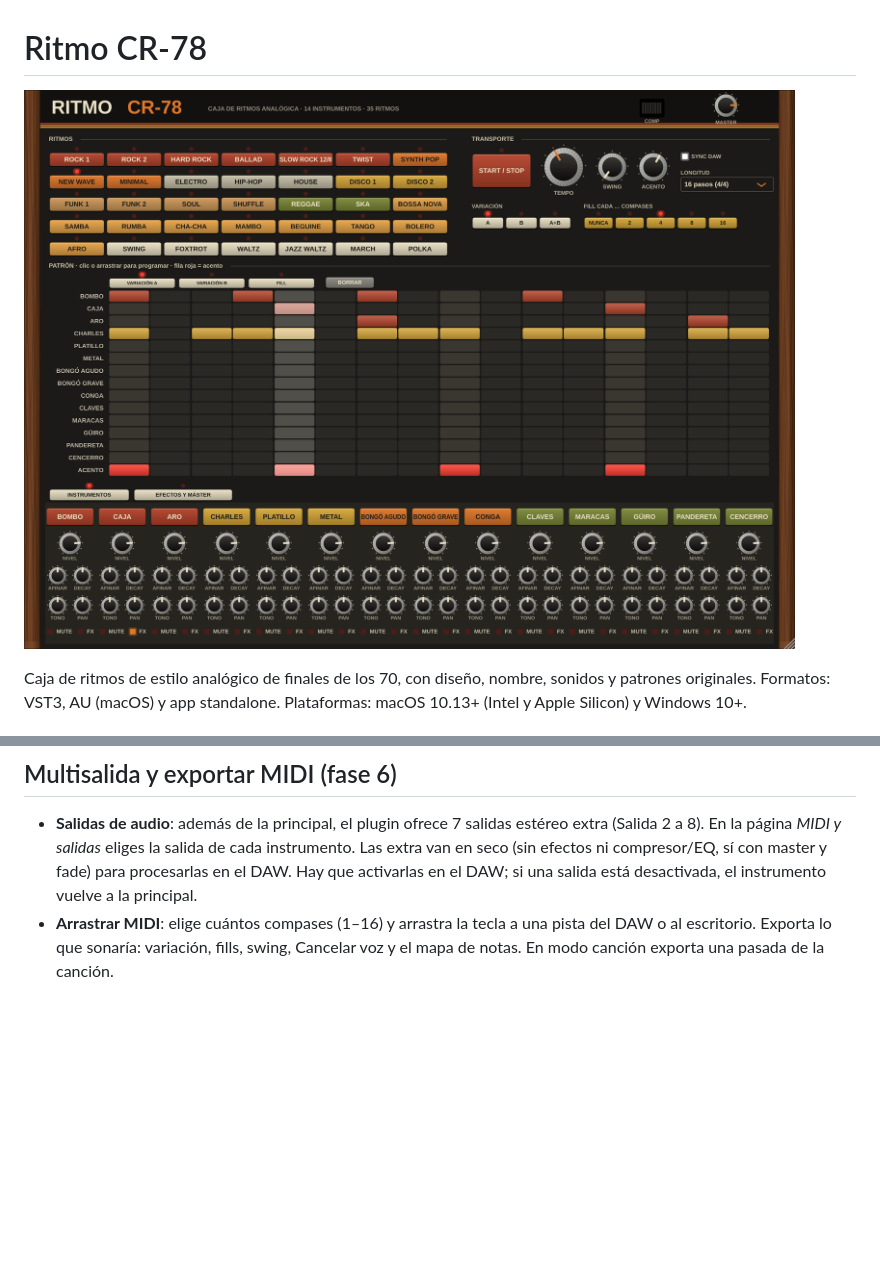
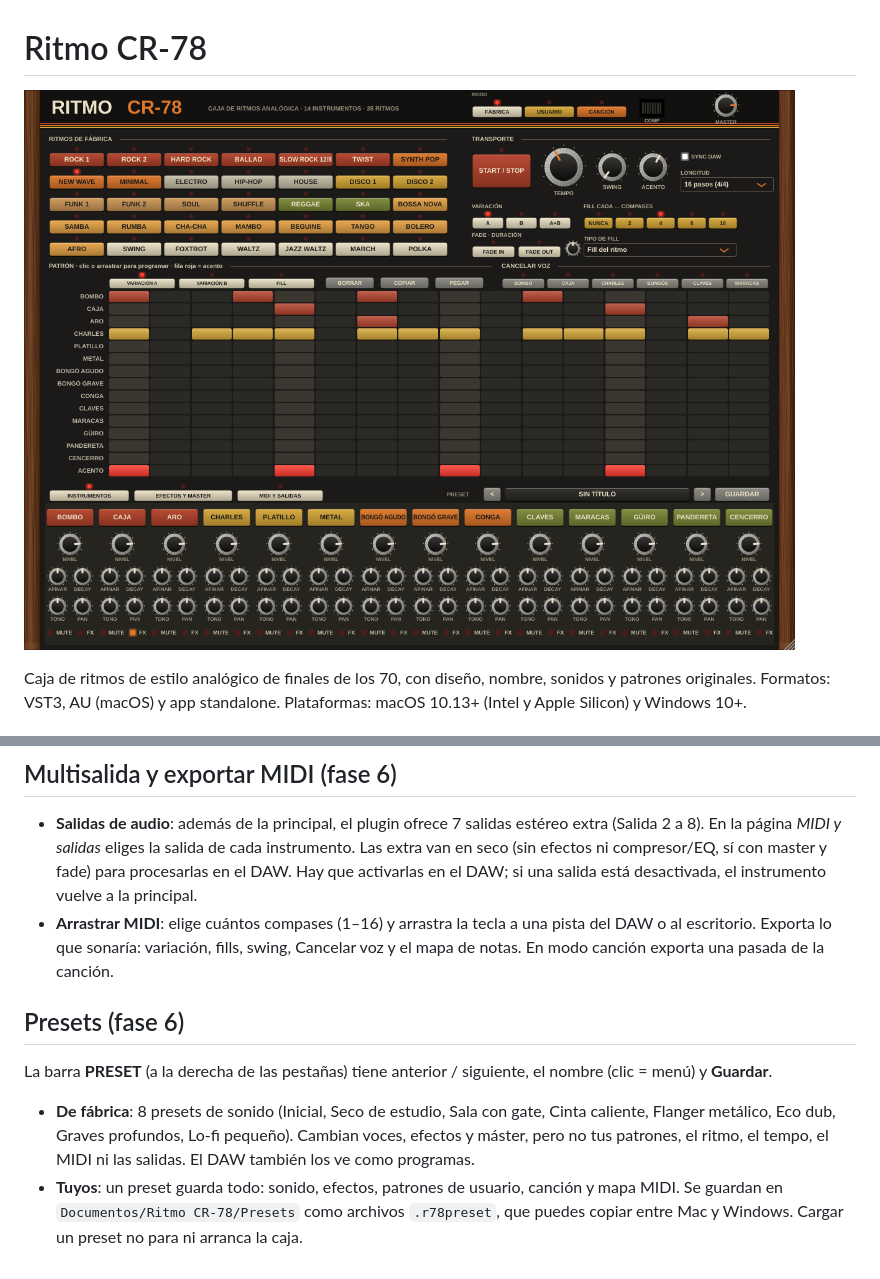
Before and after one commit to vecasas/ritmo-cr-78, a Markdown page: README.md, 2 parts joined by grey strips. GitHub-like rendering; pictures changed too: docs/interfaz_instrumentos.png; blank space fills up the shorter version.

```diff
--- a/README.md
+++ b/README.md
@@ -116,3 +116,10 @@ Página **MIDI** (pestaña junto a Efectos y máster):
 
 - **Salidas de audio**: además de la principal, el plugin ofrece 7 salidas estéreo extra (Salida 2 a 8). En la página *MIDI y salidas* eliges la salida de cada instrumento. Las extra van en seco (sin efectos ni compresor/EQ, sí con master y fade) para procesarlas en el DAW. Hay que activarlas en el DAW; si una salida está desactivada, el instrumento vuelve a la principal.
 - **Arrastrar MIDI**: elige cuántos compases (1–16) y arrastra la tecla a una pista del DAW o al escritorio. Exporta lo que sonaría: variación, fills, swing, Cancelar voz y el mapa de notas. En modo canción exporta una pasada de la canción.
+
+## Presets (fase 6)
+
+La barra **PRESET** (a la derecha de las pestañas) tiene anterior / siguiente, el nombre (clic = menú) y **Guardar**.
+
+- **De fábrica**: 8 presets de sonido (Inicial, Seco de estudio, Sala con gate, Cinta caliente, Flanger metálico, Eco dub, Graves profundos, Lo-fi pequeño). Cambian voces, efectos y máster, pero no tus patrones, el ritmo, el tempo, el MIDI ni las salidas. El DAW también los ve como programas.
+- **Tuyos**: un preset guarda todo: sonido, efectos, patrones de usuario, canción y mapa MIDI. Se guardan en `Documentos/Ritmo CR-78/Presets` como archivos `.r78preset`, que puedes copiar entre Mac y Windows. Cargar un preset no para ni arranca la caja.
```
Also changed, not shown: 7 other files.
